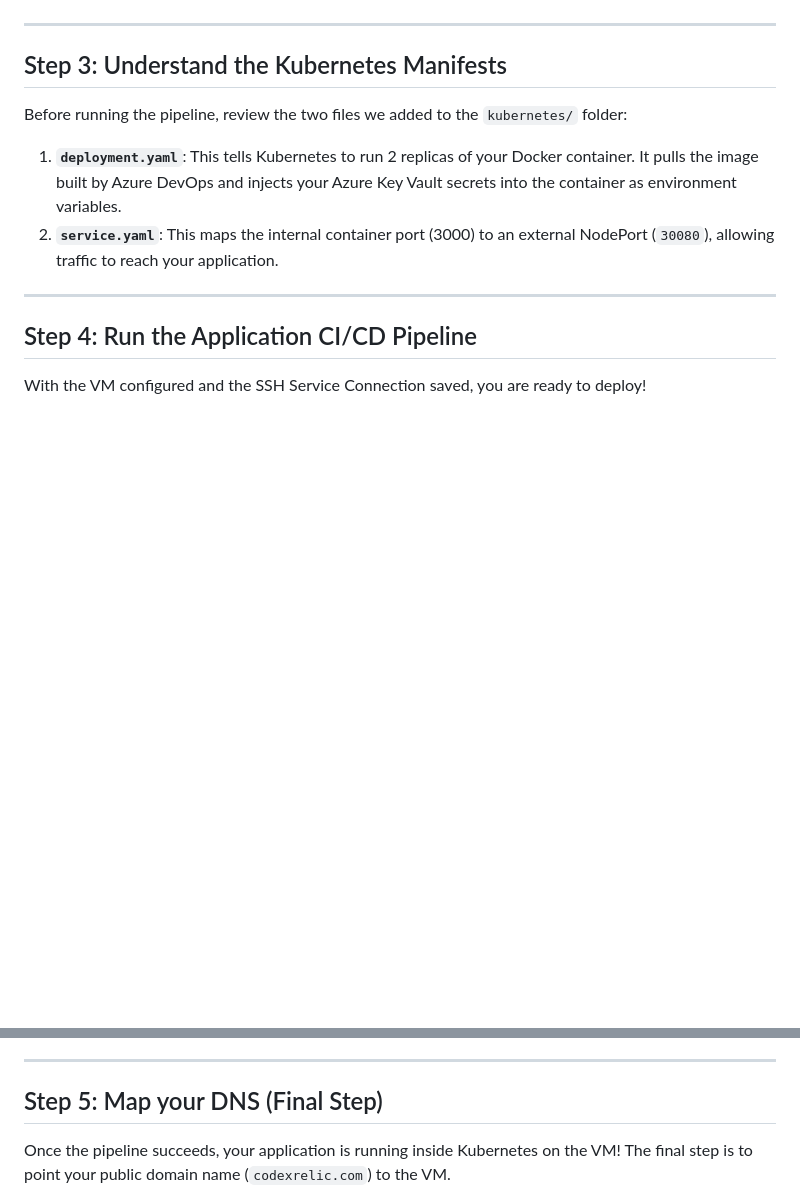
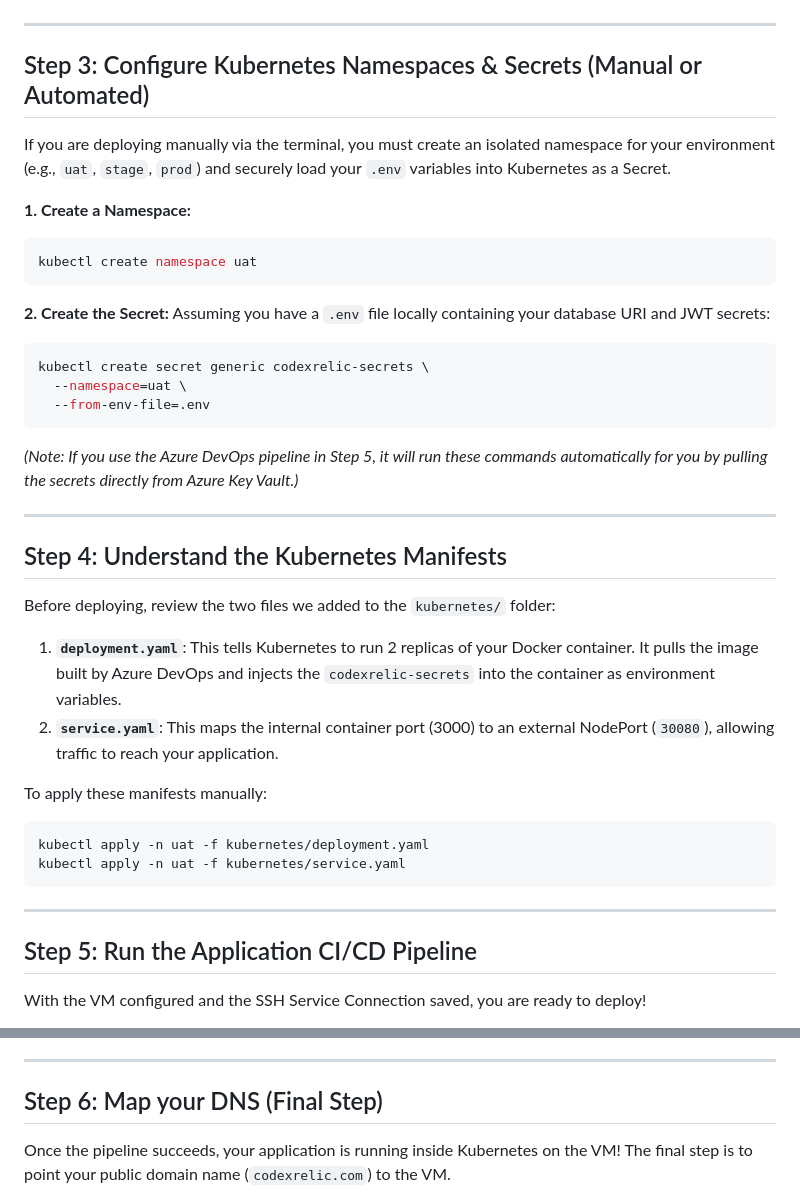
Before and after one commit to mohdazam193/codexrelic.com, a Markdown page: K8S_SETUP.md, 2 parts joined by grey strips. Drawn GitHub-style; blank space fills up the shorter version.

Commit message:
docs: add explicit namespace and secret creation steps to K8S_SETUP.md

````diff
--- a/K8S_SETUP.md
+++ b/K8S_SETUP.md
@@ -49,16 +49,43 @@ Instead, Azure DevOps will deploy our application by securely SSHing into the VM
 
 ---
 
-## Step 3: Understand the Kubernetes Manifests
+## Step 3: Configure Kubernetes Namespaces & Secrets (Manual or Automated)
 
-Before running the pipeline, review the two files we added to the `kubernetes/` folder:
+If you are deploying manually via the terminal, you must create an isolated namespace for your environment (e.g., `uat`, `stage`, `prod`) and securely load your `.env` variables into Kubernetes as a Secret.
 
-1. **`deployment.yaml`**: This tells Kubernetes to run 2 replicas of your Docker container. It pulls the image built by Azure DevOps and injects your Azure Key Vault secrets into the container as environment variables.
-2. **`service.yaml`**: This maps the internal container port (3000) to an external NodePort (`30080`), allowing traffic to reach your application.
+**1. Create a Namespace:**
+```bash
+kubectl create namespace uat
+```
+
+**2. Create the Secret:**
+Assuming you have a `.env` file locally containing your database URI and JWT secrets:
+```bash
+kubectl create secret generic codexrelic-secrets \
+  --namespace=uat \
+  --from-env-file=.env
+```
+
+*(Note: If you use the Azure DevOps pipeline in Step 5, it will run these commands automatically for you by pulling the secrets directly from Azure Key Vault.)*
 
 ---
 
-## Step 4: Run the Application CI/CD Pipeline
+## Step 4: Understand the Kubernetes Manifests
+
+Before deploying, review the two files we added to the `kubernetes/` folder:
+
+1. **`deployment.yaml`**: This tells Kubernetes to run 2 replicas of your Docker container. It pulls the image built by Azure DevOps and injects the `codexrelic-secrets` into the container as environment variables.
+2. **`service.yaml`**: This maps the internal container port (3000) to an external NodePort (`30080`), allowing traffic to reach your application.
+
+To apply these manifests manually:
+```bash
+kubectl apply -n uat -f kubernetes/deployment.yaml
+kubectl apply -n uat -f kubernetes/service.yaml
+```
+
+---
+
+## Step 5: Run the Application CI/CD Pipeline
 
 With the VM configured and the SSH Service Connection saved, you are ready to deploy!
 
@@ -79,7 +106,7 @@ With the VM configured and the SSH Service Connection saved, you are ready to de
 
 ---
 
-## Step 5: Map your DNS (Final Step)
+## Step 6: Map your DNS (Final Step)
 
 Once the pipeline succeeds, your application is running inside Kubernetes on the VM! The final step is to point your public domain name (`codexrelic.com`) to the VM.
 
````
